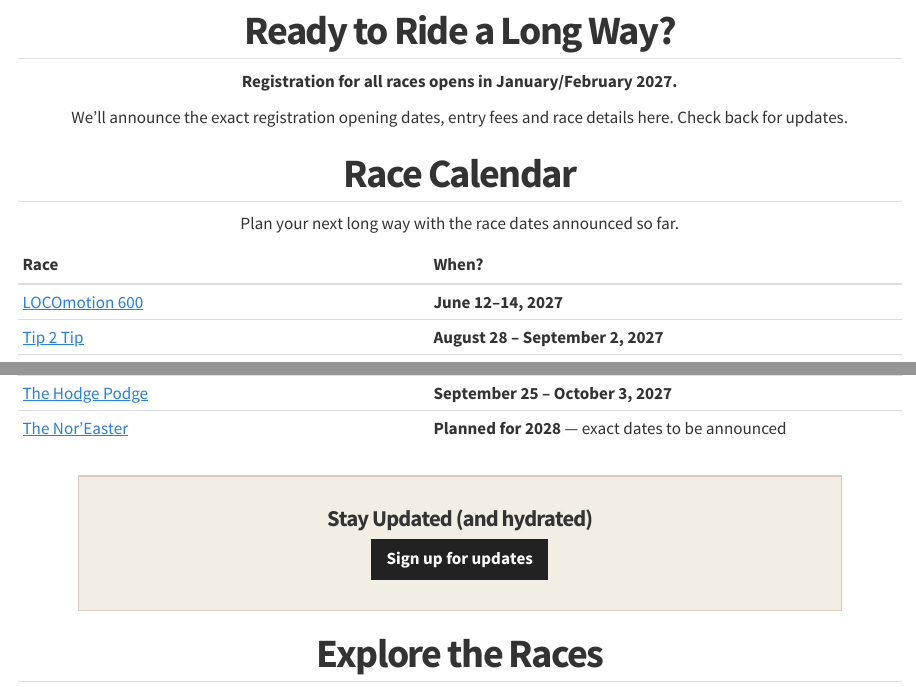
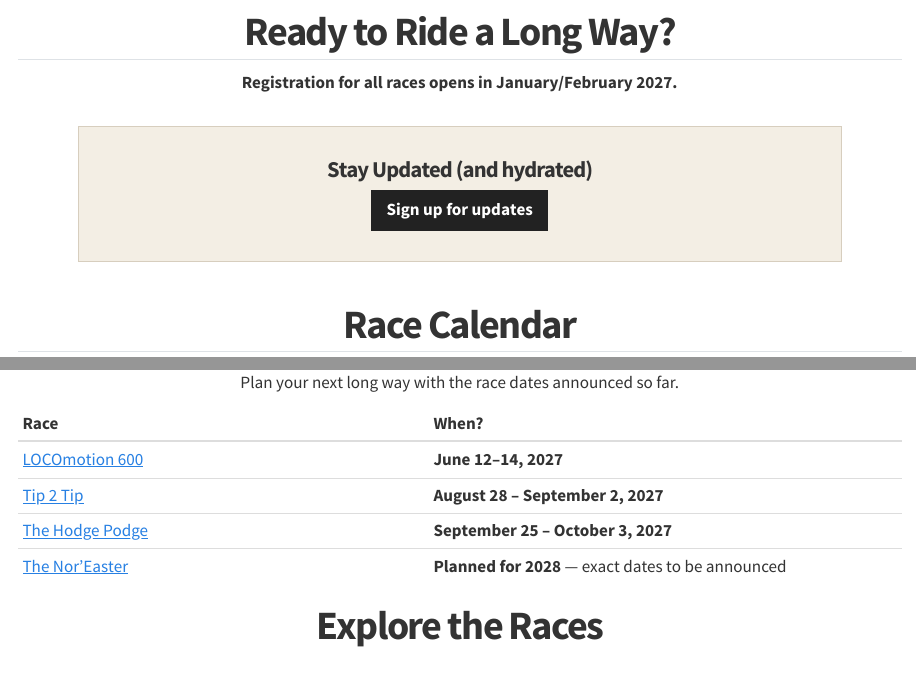
Before and after one commit to tip2tiprace/demo-repository, a Quarto document (register.qmd): the page in a window 1100 px wide, from 1330 px down before the commit and from 1300 px down after it, so that both start at the same text, and a second part further down, joined at a grey line. Rendered offline with R 4.5, knitr and Pandoc in place of Quarto, with nearby package versions.

Commit message:
move the sign up button

```diff
--- a/register.qmd
+++ b/register.qmd
@@ -20,7 +20,11 @@ body-classes: updates-popup-page
 
 **Registration for all races opens in January/February 2027.**
 
-We'll announce the exact registration opening dates, entry fees and race details here. Check back for updates.
+<section class="registration-updates" aria-labelledby="series-updates-heading">
+  <h3 id="series-updates-heading">Stay Updated (and hydrated)</h3>
+  <button class="registration-signup-button" type="button" data-tally-open="KpVzl7" data-tally-emoji-text="👋" data-tally-emoji-animation="wave">Sign up for updates</button>
+</section>
+
 
 ## Race Calendar
 
@@ -33,10 +37,6 @@ Plan your next long way with the race dates announced so far.
 | [The Hodge Podge](tip2tipgravel.qmd) | **September 25 – October 3, 2027** |
 | [The Nor'Easter](noreaster-race.qmd) | **Planned for 2028** — exact dates to be announced |
 
-<section class="registration-updates" aria-labelledby="series-updates-heading">
-  <h3 id="series-updates-heading">Stay Updated (and hydrated)</h3>
-  <button class="registration-signup-button" type="button" data-tally-open="KpVzl7" data-tally-emoji-text="👋" data-tally-emoji-animation="wave">Sign up for updates</button>
-</section>
 
 ## Explore the Races
 
```
Also changed, not shown: register.html (deleted), shop.html (deleted).
